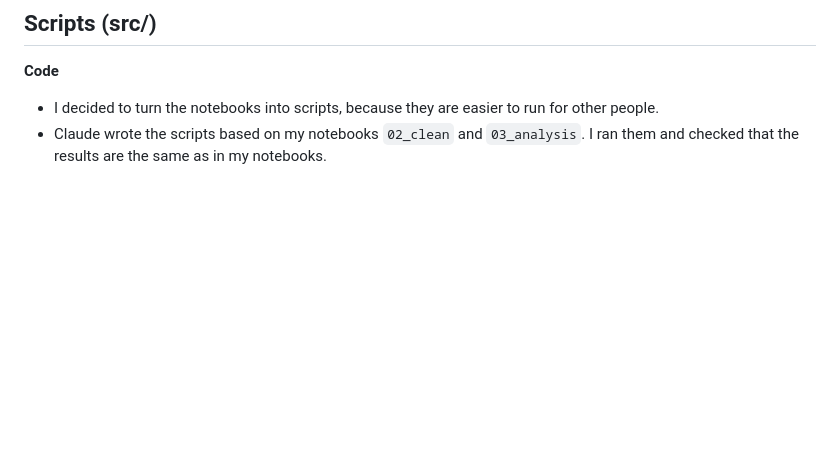
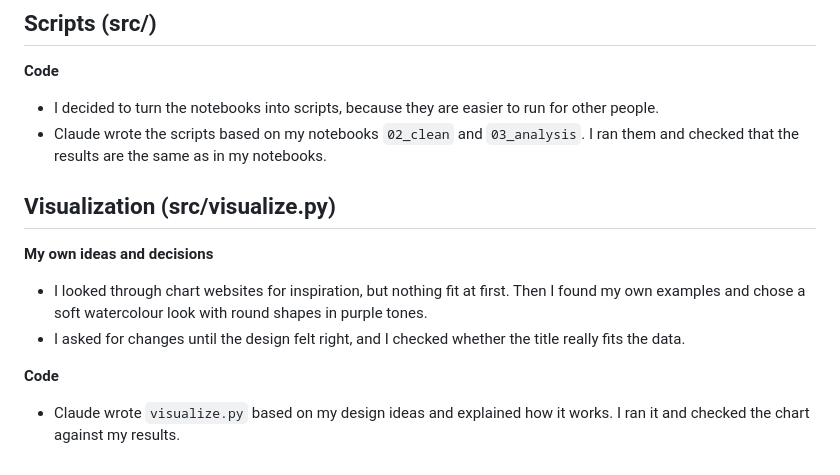
Before and after one commit to chaymaeloukili/melancholy-vs-rumination, a Markdown page: AI_USAGE.md, the part around the change. Drawn GitHub-style; blank space fills up the shorter version.

```diff
--- a/AI_USAGE.md
+++ b/AI_USAGE.md
@@ -64,3 +64,14 @@ The topic, the research question, the choice of data, all decisions about the da
 **Code**
 - I decided to turn the notebooks into scripts, because they are easier to run for other people.
 - Claude wrote the scripts based on my notebooks `02_clean` and `03_analysis`. I ran them and checked that the results are the same as in my notebooks.
+
+
+
+## Visualization (src/visualize.py)
+
+**My own ideas and decisions**
+- I looked through chart websites for inspiration, but nothing fit at first. Then I found my own examples and chose a soft watercolour look with round shapes in purple tones.
+- I asked for changes until the design felt right, and I checked whether the title really fits the data.
+
+**Code**
+- Claude wrote `visualize.py` based on my design ideas and explained how it works. I ran it and checked the chart against my results.
```
Also changed, not shown: README.md (+6 -0 lines), figures/01_mood_by_sample.png (added), 2 other files.
